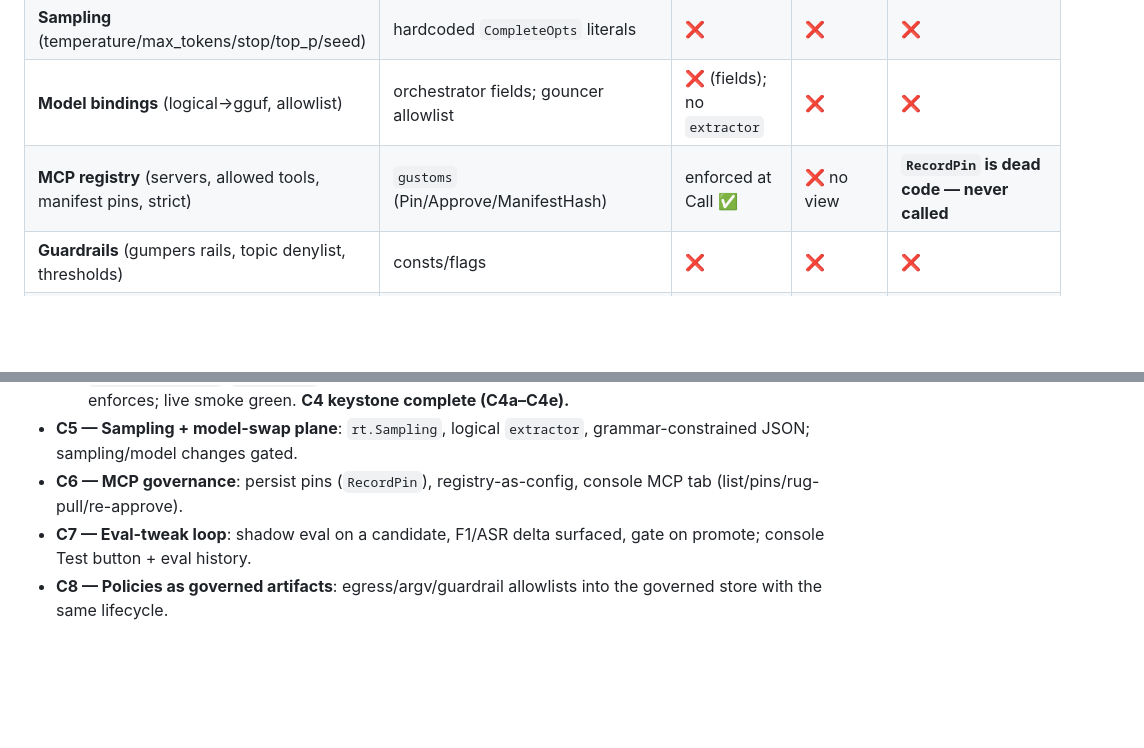
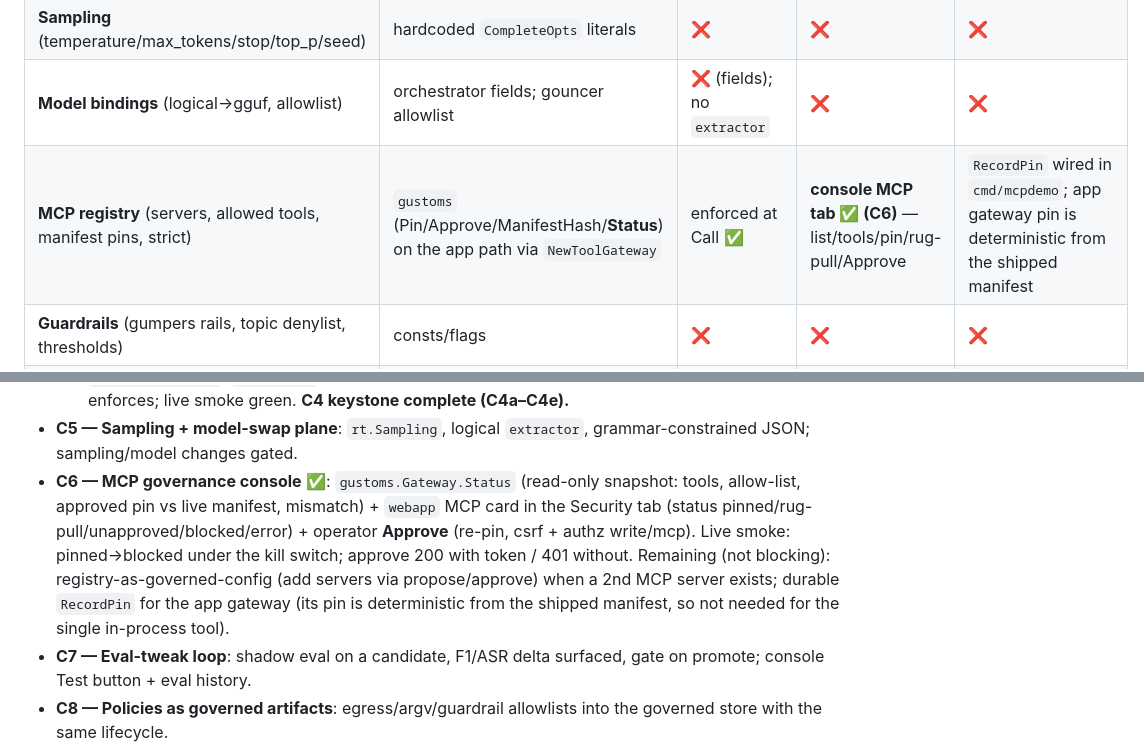
Before and after one commit to t0ul/ai-security-engineering, a Markdown page: docs/CONTROL-PLANE-PLAN.md, 2 parts joined by grey strips. GitHub-like rendering; blank space fills up the shorter version.

Commit message:
docs: C6 MCP console done

```diff
--- a/docs/CONTROL-PLANE-PLAN.md
+++ b/docs/CONTROL-PLANE-PLAN.md
@@ -16,7 +16,7 @@ Implementation is t's (dev-caveman); this is the architecture.
 | **Prompts** (planner/coder/extractor) | consts; `controlplane.Prompts` resolver (C1) | orchestrator ✅, extractor ❌ | ❌ | hook exists, not wired |
 | **Sampling** (temperature/max_tokens/stop/top_p/seed) | hardcoded `CompleteOpts` literals | ❌ | ❌ | ❌ |
 | **Model bindings** (logical→gguf, allowlist) | orchestrator fields; gouncer allowlist | ❌ (fields); no `extractor` | ❌ | ❌ |
-| **MCP registry** (servers, allowed tools, manifest pins, strict) | `gustoms` (Pin/Approve/ManifestHash) | enforced at Call ✅ | ❌ no view | **`RecordPin` is dead code — never called** |
+| **MCP registry** (servers, allowed tools, manifest pins, strict) | `gustoms` (Pin/Approve/ManifestHash/**Status**) on the app path via `NewToolGateway` | enforced at Call ✅ | **console MCP tab ✅ (C6)** — list/tools/pin/rug-pull/Approve | `RecordPin` wired in `cmd/mcpdemo`; app gateway pin is deterministic from the shipped manifest |
 | **Guardrails** (gumpers rails, topic denylist, thresholds) | consts/flags | ❌ | ❌ | ❌ |
 | **Egress/exec policy** (netpolicy allowlist, argv allowlist, action-link allowlist) | flags/consts | ❌ | ❌ | ❌ |
 | **Budgets/limits** (rate, token, concurrency, per-caller) | gouncer gateway | gateway-side, not plane | ❌ | ❌ |
@@ -203,8 +203,14 @@ so the bridge can't silently un-wire.
     app-path gateway enforces; live smoke green. **C4 keystone complete (C4a–C4e).**
 - **C5 — Sampling + model-swap plane**: `rt.Sampling`, logical `extractor`,
   grammar-constrained JSON; sampling/model changes gated.
-- **C6 — MCP governance**: persist pins (`RecordPin`), registry-as-config,
-  console MCP tab (list/pins/rug-pull/re-approve).
+- **C6 — MCP governance console** ✅: `gustoms.Gateway.Status` (read-only snapshot:
+  tools, allow-list, approved pin vs live manifest, mismatch) + `webapp` MCP card
+  in the Security tab (status pinned/rug-pull/unapproved/blocked/error) + operator
+  **Approve** (re-pin, csrf + authz write/mcp). Live smoke: pinned→blocked under
+  the kill switch; approve 200 with token / 401 without. Remaining (not blocking):
+  registry-as-governed-config (add servers via propose/approve) when a 2nd MCP
+  server exists; durable `RecordPin` for the app gateway (its pin is deterministic
+  from the shipped manifest, so not needed for the single in-process tool).
 - **C7 — Eval-tweak loop**: shadow eval on a candidate, F1/ASR delta surfaced,
   gate on promote; console Test button + eval history.
 - **C8 — Policies as governed artifacts**: egress/argv/guardrail allowlists into
```
Also changed, not shown: docs/COURSE-OUTLINE.md (+3 -1 lines), docs/PLAN.md (+1 -1 lines).
